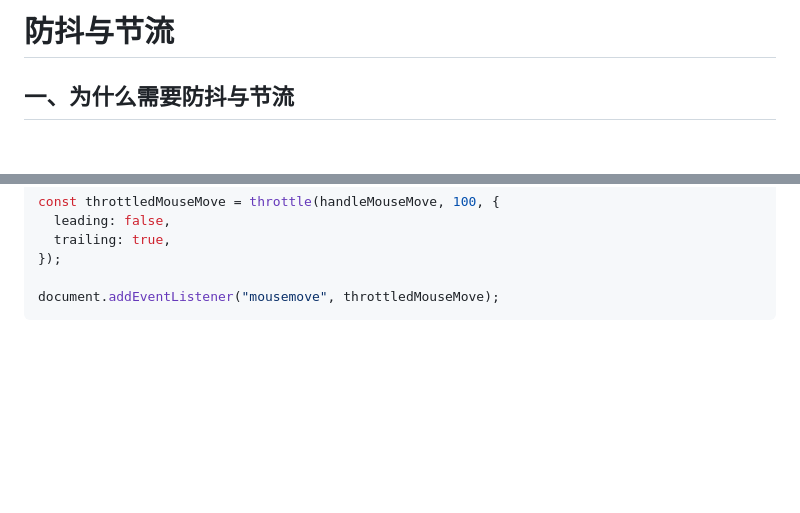
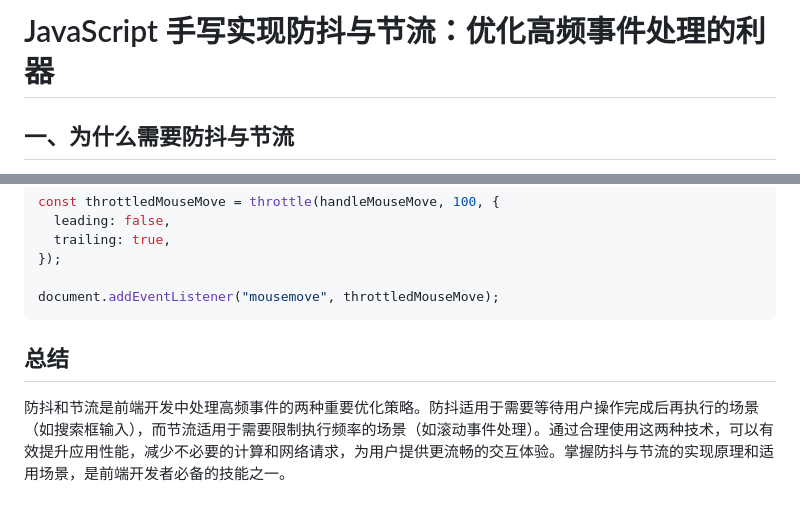
Before and after one commit to WeizeTang/tech-share, a Markdown page: Week1-防抖与节流.md, 2 parts joined by grey strips. Rendered like a GitHub page; blank space fills up the shorter version.

````diff
--- a/Week1-防抖与节流.md
+++ b/Week1-防抖与节流.md
@@ -1,4 +1,4 @@
-# 防抖与节流
+# JavaScript 手写实现防抖与节流：优化高频事件处理的利器
 
 ## 一、为什么需要防抖与节流
 
@@ -303,3 +303,7 @@ const throttledMouseMove = throttle(handleMouseMove, 100, {
 
 document.addEventListener("mousemove", throttledMouseMove);
 ```
+
+## 总结
+
+防抖和节流是前端开发中处理高频事件的两种重要优化策略。防抖适用于需要等待用户操作完成后再执行的场景（如搜索框输入），而节流适用于需要限制执行频率的场景（如滚动事件处理）。通过合理使用这两种技术，可以有效提升应用性能，减少不必要的计算和网络请求，为用户提供更流畅的交互体验。掌握防抖与节流的实现原理和适用场景，是前端开发者必备的技能之一。
````
Also changed, not shown: Week1-手写instanceof.md (+6 -0 lines), Week3-发布订阅和观察者模式.md (added, +386 -0 lines), assets/image3-1.png (added), assets/image3-2.png (added), assets/image3-3.png (added).
